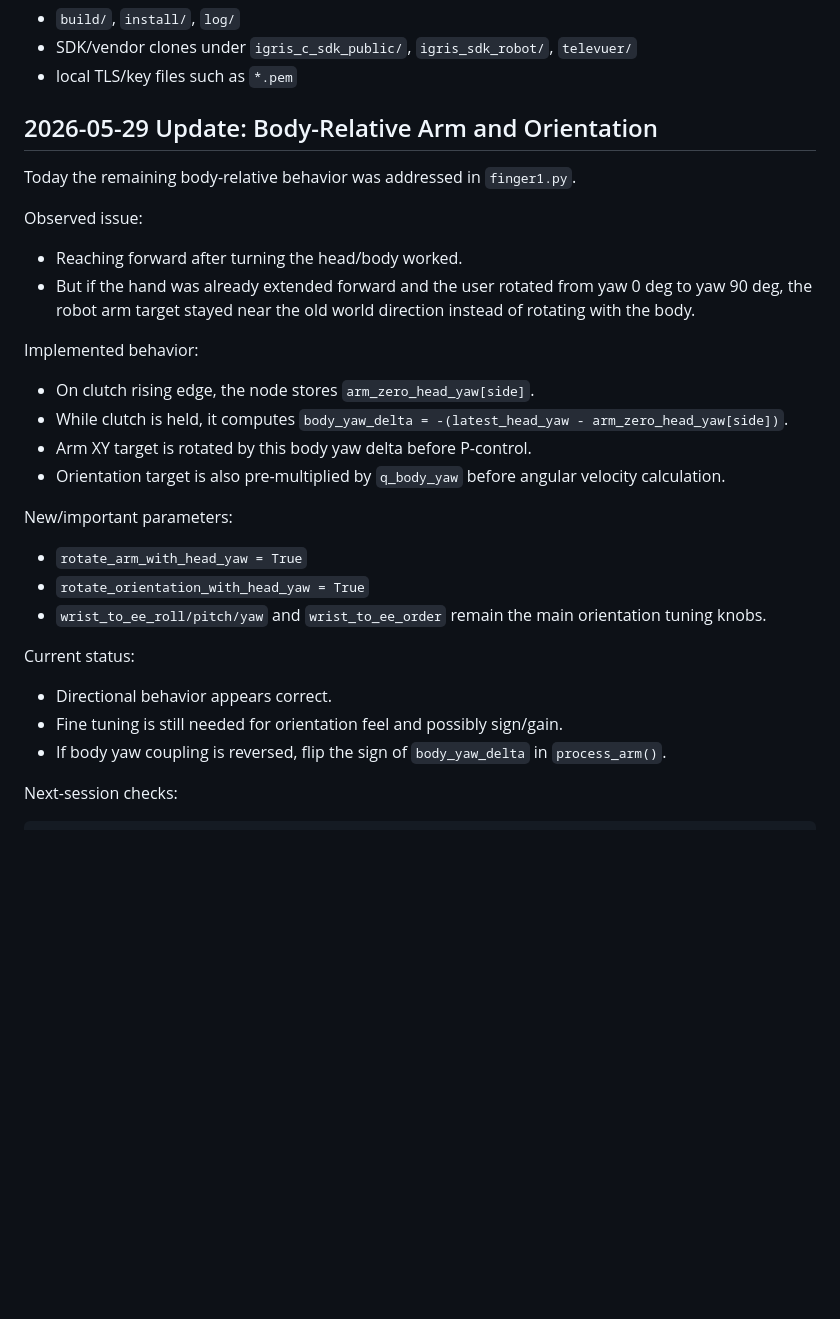
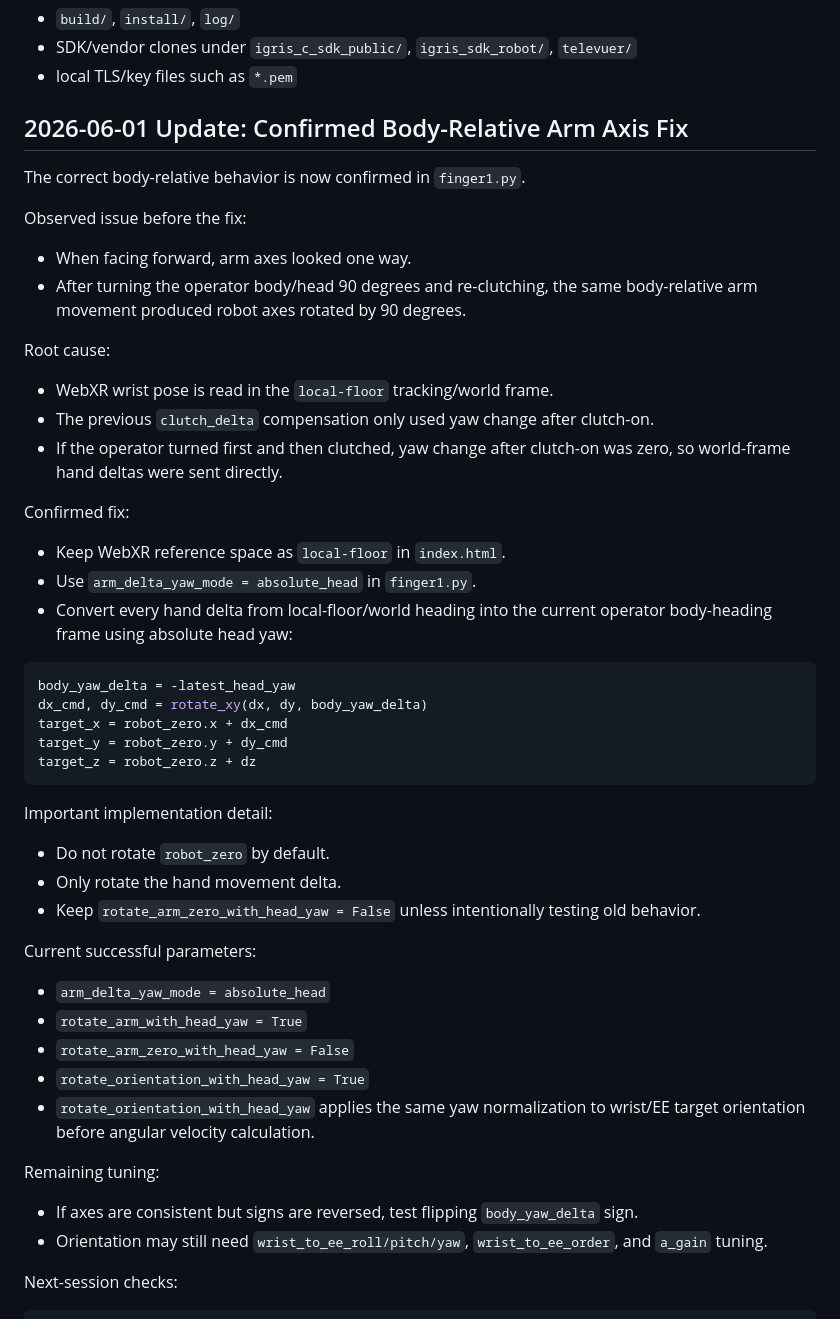
Before and after one commit to casekim-dev/teleop-backup, a Markdown page: TELEOP_BACKUP_NOTES.md, the part around the change. GitHub-like rendering; blank space fills up the shorter version.

````diff
--- a/TELEOP_BACKUP_NOTES.md
+++ b/TELEOP_BACKUP_NOTES.md
@@ -209,33 +209,53 @@ Excluded from git backup:
 - SDK/vendor clones under `igris_c_sdk_public/`, `igris_sdk_robot/`, `televuer/`
 - local TLS/key files such as `*.pem`
 
-## 2026-05-29 Update: Body-Relative Arm and Orientation
+## 2026-06-01 Update: Confirmed Body-Relative Arm Axis Fix
 
-Today the remaining body-relative behavior was addressed in `finger1.py`.
+The correct body-relative behavior is now confirmed in `finger1.py`.
 
-Observed issue:
+Observed issue before the fix:
 
-- Reaching forward after turning the head/body worked.
-- But if the hand was already extended forward and the user rotated from yaw 0 deg to yaw 90 deg, the robot arm target stayed near the old world direction instead of rotating with the body.
+- When facing forward, arm axes looked one way.
+- After turning the operator body/head 90 degrees and re-clutching, the same body-relative arm movement produced robot axes rotated by 90 degrees.
 
-Implemented behavior:
+Root cause:
 
-- On clutch rising edge, the node stores `arm_zero_head_yaw[side]`.
-- While clutch is held, it computes `body_yaw_delta = -(latest_head_yaw - arm_zero_head_yaw[side])`.
-- Arm XY target is rotated by this body yaw delta before P-control.
-- Orientation target is also pre-multiplied by `q_body_yaw` before angular velocity calculation.
+- WebXR wrist pose is read in the `local-floor` tracking/world frame.
+- The previous `clutch_delta` compensation only used yaw change after clutch-on.
+- If the operator turned first and then clutched, yaw change after clutch-on was zero, so world-frame hand deltas were sent directly.
 
-New/important parameters:
+Confirmed fix:
 
+- Keep WebXR reference space as `local-floor` in `index.html`.
+- Use `arm_delta_yaw_mode = absolute_head` in `finger1.py`.
+- Convert every hand delta from local-floor/world heading into the current operator body-heading frame using absolute head yaw:
+
+```python
+body_yaw_delta = -latest_head_yaw
+dx_cmd, dy_cmd = rotate_xy(dx, dy, body_yaw_delta)
+target_x = robot_zero.x + dx_cmd
+target_y = robot_zero.y + dy_cmd
+target_z = robot_zero.z + dz
+```
+
+Important implementation detail:
+
+- Do not rotate `robot_zero` by default.
+- Only rotate the hand movement delta.
+- Keep `rotate_arm_zero_with_head_yaw = False` unless intentionally testing old behavior.
+
+Current successful parameters:
+
+- `arm_delta_yaw_mode = absolute_head`
 - `rotate_arm_with_head_yaw = True`
+- `rotate_arm_zero_with_head_yaw = False`
 - `rotate_orientation_with_head_yaw = True`
-- `wrist_to_ee_roll/pitch/yaw` and `wrist_to_ee_order` remain the main orientation tuning knobs.
+- `rotate_orientation_with_head_yaw` applies the same yaw normalization to wrist/EE target orientation before angular velocity calculation.
 
-Current status:
+Remaining tuning:
 
-- Directional behavior appears correct.
-- Fine tuning is still needed for orientation feel and possibly sign/gain.
-- If body yaw coupling is reversed, flip the sign of `body_yaw_delta` in `process_arm()`.
+- If axes are consistent but signs are reversed, test flipping `body_yaw_delta` sign.
+- Orientation may still need `wrist_to_ee_roll/pitch/yaw`, `wrist_to_ee_order`, and `a_gain` tuning.
 
 Next-session checks:
 
````
Also changed, not shown: README.md (+83 -18 lines).
